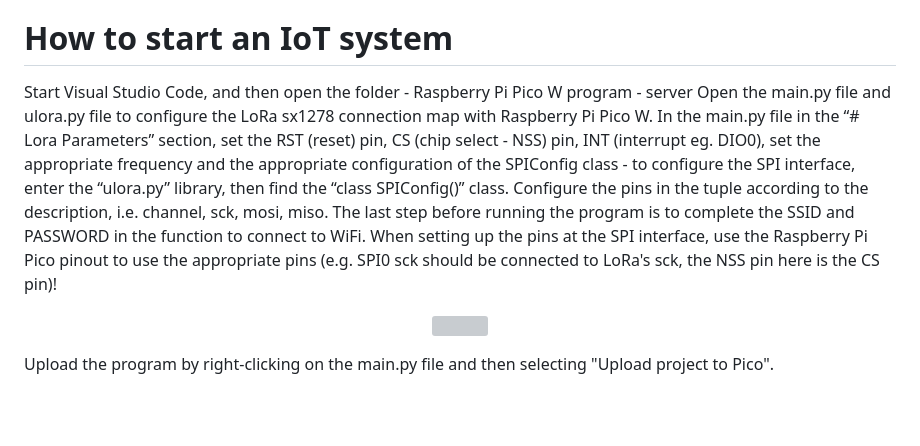
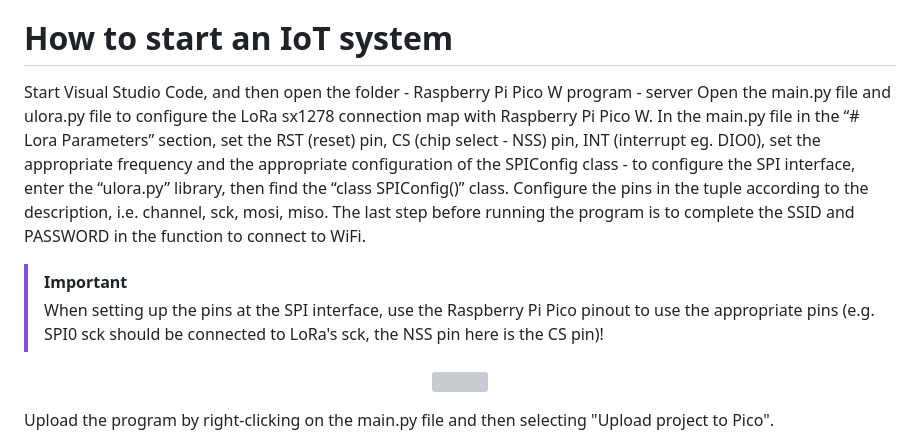
Before and after one commit to Szczytu/LoRa-sx1278-and-Raspberry-Pi-Pico, a Markdown page: README.md, the part around the change. GitHub-like rendering; blank space fills up the shorter version; grey boxes are pictures that could not be loaded.

```diff
--- a/README.md
+++ b/README.md
@@ -23,7 +23,9 @@ Thanks to its low cost and long-distance transmission capability, LoRa is used i
 
 # How to start an IoT system
 
-Start Visual Studio Code, and then open the folder - Raspberry Pi Pico W program - server Open the main.py file and ulora.py file to configure the LoRa sx1278 connection map with Raspberry Pi Pico W. In the main.py file in the “# Lora Parameters” section, set the RST (reset) pin, CS (chip select - NSS) pin, INT (interrupt eg. DIO0), set the appropriate frequency and the appropriate configuration of the SPIConfig class - to configure the SPI interface, enter the “ulora.py” library, then find the “class SPIConfig()” class. Configure the pins in the tuple according to the description, i.e. channel, sck, mosi, miso. The last step before running the program is to complete the SSID and PASSWORD in the function to connect to WiFi. When setting up the pins at the SPI interface, use the Raspberry Pi Pico pinout to use the appropriate pins (e.g. SPI0 sck should be connected to LoRa's sck, the NSS pin here is the CS pin)!
+Start Visual Studio Code, and then open the folder - Raspberry Pi Pico W program - server Open the main.py file and ulora.py file to configure the LoRa sx1278 connection map with Raspberry Pi Pico W. In the main.py file in the “# Lora Parameters” section, set the RST (reset) pin, CS (chip select - NSS) pin, INT (interrupt eg. DIO0), set the appropriate frequency and the appropriate configuration of the SPIConfig class - to configure the SPI interface, enter the “ulora.py” library, then find the “class SPIConfig()” class. Configure the pins in the tuple according to the description, i.e. channel, sck, mosi, miso. The last step before running the program is to complete the SSID and PASSWORD in the function to connect to WiFi.
+> [!IMPORTANT]
+> When setting up the pins at the SPI interface, use the Raspberry Pi Pico pinout to use the appropriate pins (e.g. SPI0 sck should be connected to LoRa's sck, the NSS pin here is the CS pin)!
 
 <p align="center">
   <img src="https://github.com/user-attachments/assets/e9c4ae54-95f7-48a5-b9be-bb539ff9038a">
```
